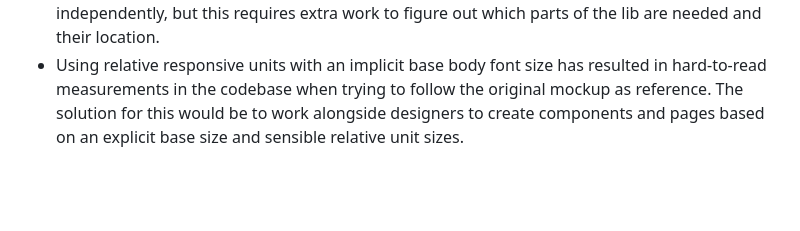
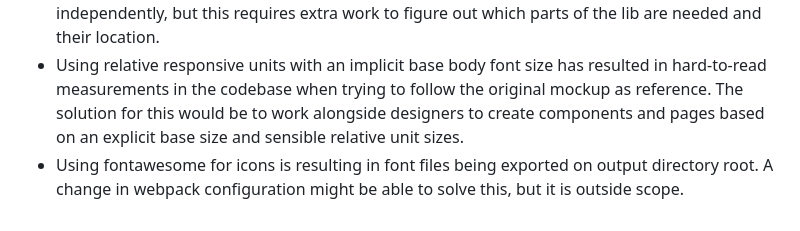
Before and after one commit to memorammstein/anzen-frontend-challenge, a Markdown page: README.md, the part around the change. GitHub-like rendering; blank space fills up the shorter version.

Commit message:
Add font files export warning to readme

```diff
--- a/README.md
+++ b/README.md
@@ -103,3 +103,4 @@ While documents could be included as direct cdn/storage urls, creating a `files`
 - Webpack adds an empty `index.js` file to the output build, and adds an import tag for it to `index.html`. This has no effect on the page, thus, both the file and the import can be removed or ignored. Configuring the build to omit (or programatically removing) it would require extra work outside the scope of this project.
 - A general `bulma` styling library import is used in this project, which might cause unrequired styles to be imported. One solution to this is importing each section of the library independently, but this requires extra work to figure out which parts of the lib are needed and their location.
 - Using relative responsive units with an implicit base body font size has resulted in hard-to-read measurements in the codebase when trying to follow the original mockup as reference. The solution for this would be to work alongside designers to create components and pages based on an explicit base size and sensible relative unit sizes.
+- Using fontawesome for icons is resulting in font files being exported on output directory root. A change in webpack configuration might be able to solve this, but it is outside scope.
```
